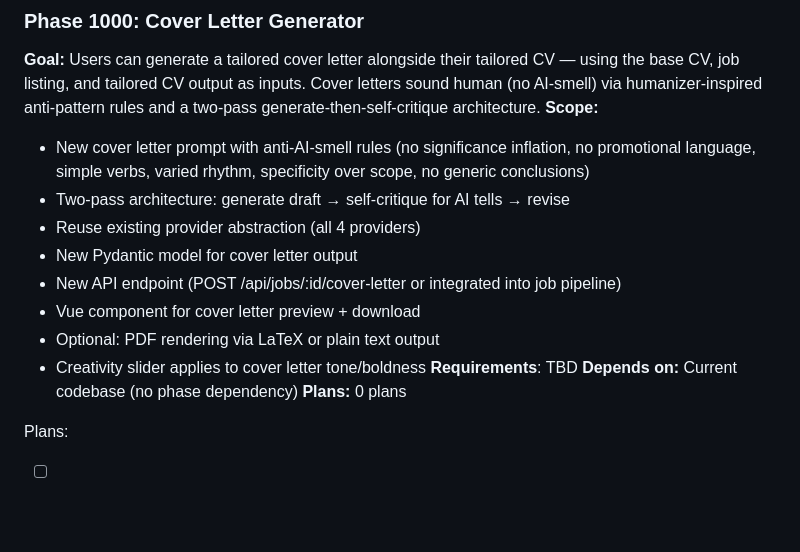
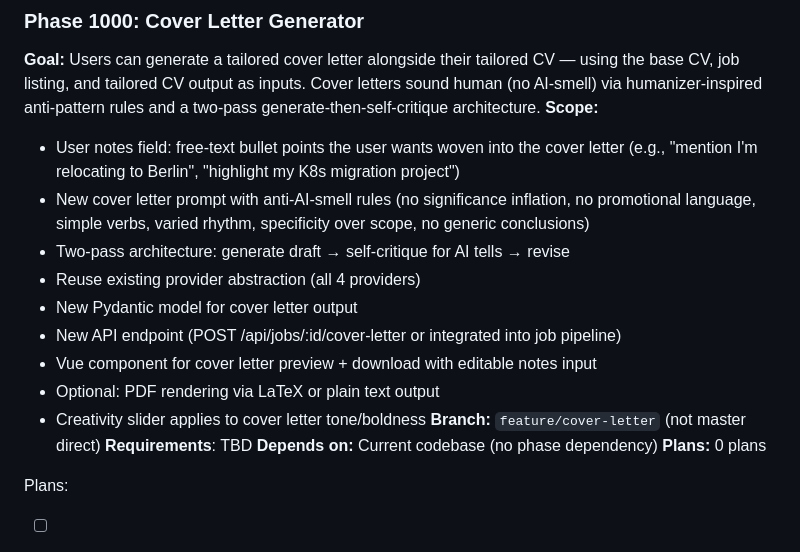
Before and after one commit to naheedroomy/cv-maker, a Markdown page: .planning/ROADMAP.md, the part around the change. GitHub-like rendering; blank space fills up the shorter version.

Commit message:
docs: update Phase 1000 scope — add user notes field and feature branch
Cover letter generator will accept free-text notes/bullet points that
users want included. Work to be done on feature/cover-letter branch.

Co-Authored-By: Claude Opus 4.6 (1M context) <noreply@anthropic.com>

```diff
--- a/.planning/ROADMAP.md
+++ b/.planning/ROADMAP.md
@@ -58,14 +58,16 @@ Plans:
 
 **Goal:** Users can generate a tailored cover letter alongside their tailored CV — using the base CV, job listing, and tailored CV output as inputs. Cover letters sound human (no AI-smell) via humanizer-inspired anti-pattern rules and a two-pass generate-then-self-critique architecture.
 **Scope:**
+- User notes field: free-text bullet points the user wants woven into the cover letter (e.g., "mention I'm relocating to Berlin", "highlight my K8s migration project")
 - New cover letter prompt with anti-AI-smell rules (no significance inflation, no promotional language, simple verbs, varied rhythm, specificity over scope, no generic conclusions)
 - Two-pass architecture: generate draft → self-critique for AI tells → revise
 - Reuse existing provider abstraction (all 4 providers)
 - New Pydantic model for cover letter output
 - New API endpoint (POST /api/jobs/:id/cover-letter or integrated into job pipeline)
-- Vue component for cover letter preview + download
+- Vue component for cover letter preview + download with editable notes input
 - Optional: PDF rendering via LaTeX or plain text output
 - Creativity slider applies to cover letter tone/boldness
+**Branch:** `feature/cover-letter` (not master direct)
 **Requirements**: TBD
 **Depends on:** Current codebase (no phase dependency)
 **Plans:** 0 plans
```
